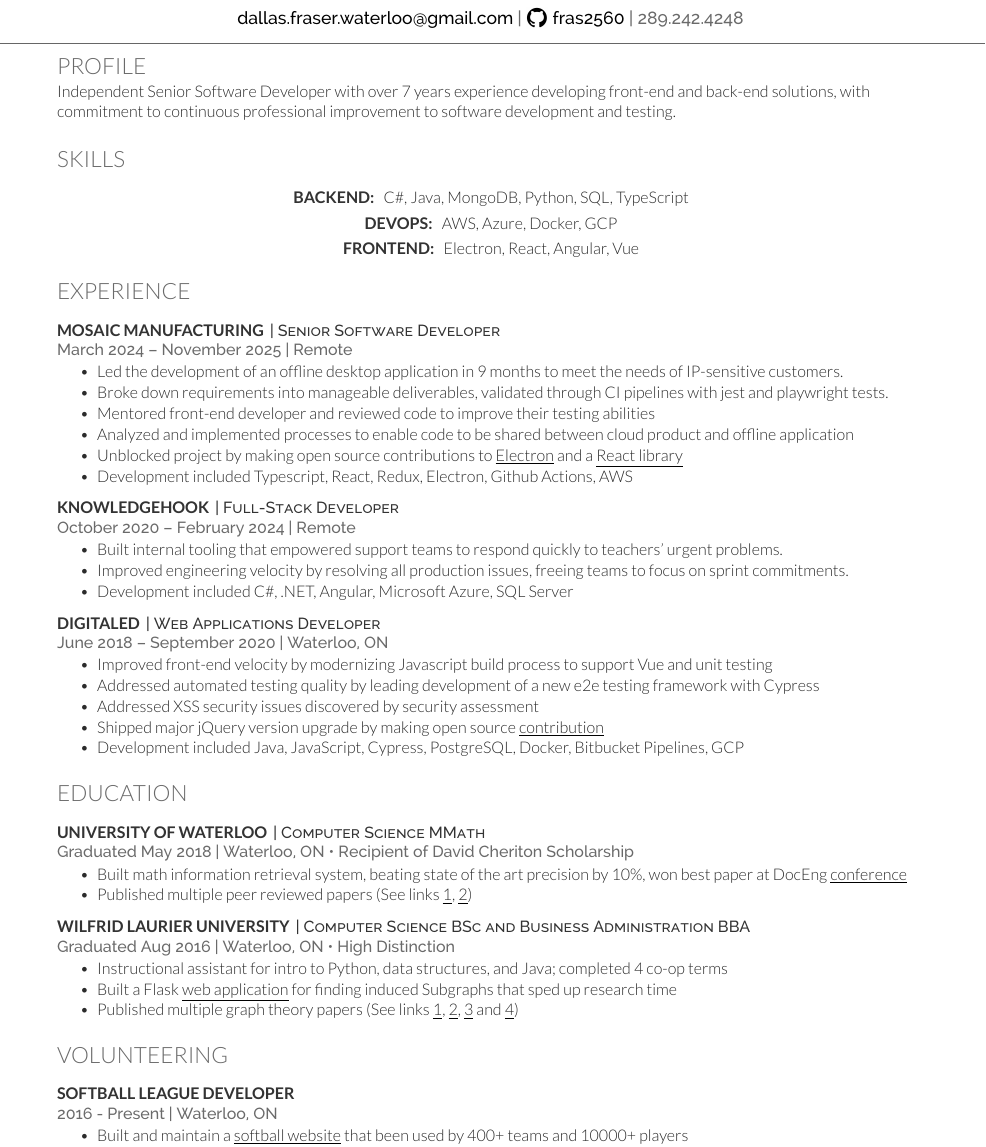
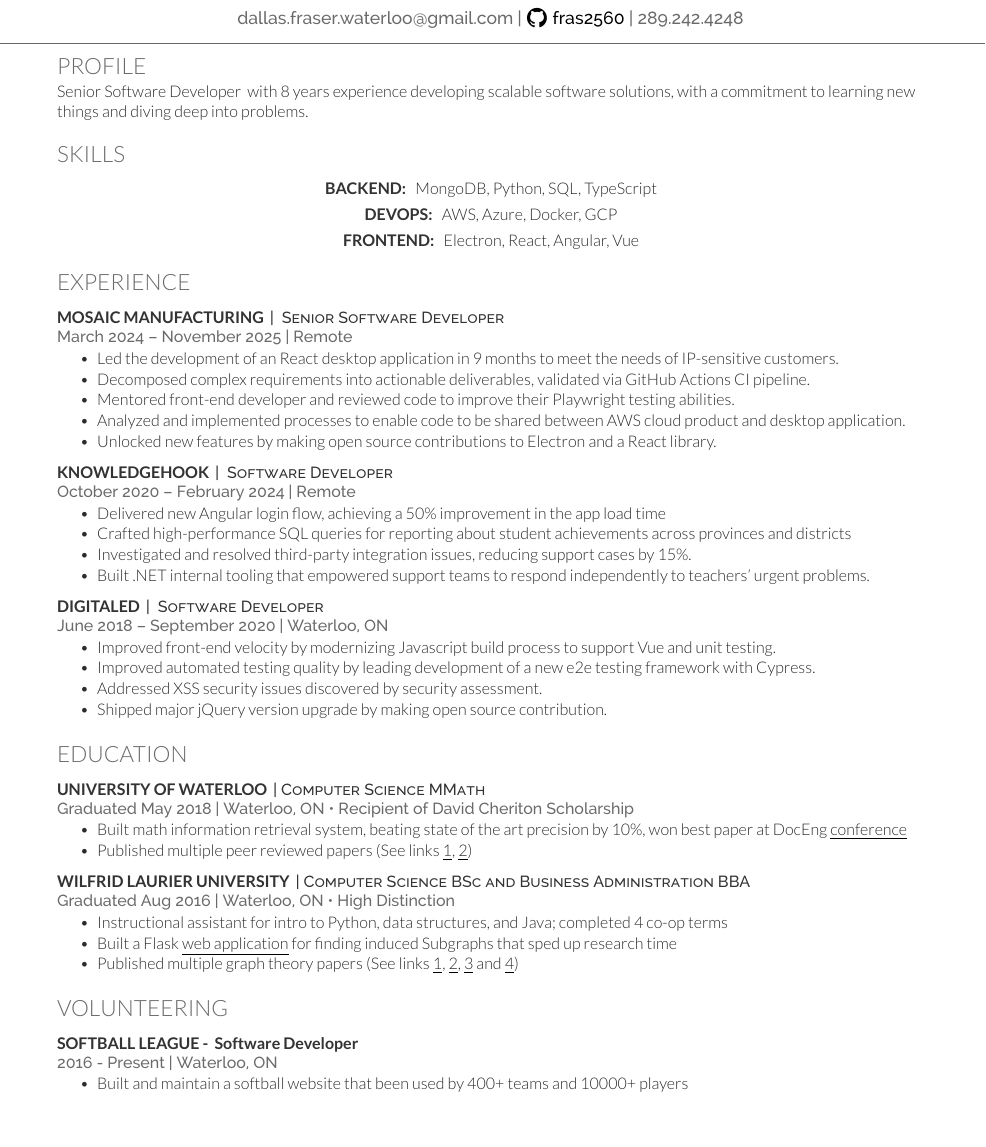
Before and after one commit to fras2560/resume, a LaTeX CV (dallas-fraser-one-page-resume.tex, which reads shared-info.tex): part of page 1 of 2 before the commit and part of the page after it, cut so that both start at the same text, the shorter picture padded with empty space. Compiled offline with XeLaTeX.

Commit message:
Use flag for resume positions

```diff
--- a/shared-info.tex
+++ b/shared-info.tex
@@ -1,15 +23,15 @@
 \newcommand{\profilesummary}{
     \begin{flushleft}
-        Independent Senior Software Developer with over 7 years experience developing front-end and back-end solutions, with commitment to continuous professional improvement to software development and testing.
+        \previousposition{}with 8 years experience developing scalable software solutions, with a commitment to learning new things and diving deep into problems.
     \end{flushleft}
 }
 
 \newcommand{\contactinfo}{
-    \href{mailto:dallas.fraser.waterloo@gmail.com}{dallas.fraser.waterloo@gmail.com} | \raisebox{-0.2\height}{\includegraphics[width=0.025\linewidth, height=0.025\linewidth]{github-icon.jpg}}\hspace{0.1cm}\urlstyle{same}\url{fras2560} | 289.242.4248
+    dallas.fraser.waterloo@gmail.com | \raisebox{-0.2\height}{\includegraphics[width=0.025\linewidth, height=0.025\linewidth]{github-icon.jpg}}\hspace{0.1cm}\urlstyle{same}\url{fras2560} | 289.242.4248
 }
 
 \newcommand{\webdevelopment}{
-    C\#, Java, MongoDB, Python, SQL, TypeScript
+    MongoDB, Python, SQL, TypeScript
 }
 
 \newcommand{\frontendframeworks}{
@@ -54,12 +76,9 @@
 
 \newcommand{\mosaic}{
     \runsubsection{Mosaic Manufacturing}
-    \descript{| Senior Software Developer}
+    \descript{| \previousposition }
     \location{March 2024 – November 2025 | Remote}
     \begin{tightemize}
-        \item Led the development of an offline desktop application in 9 months to meet the needs of IP-sensitive customers.
-        \item Broke down requirements into manageable deliverables, validated through CI pipelines with jest and playwright tests.
-        \item Mentored front-end developer and reviewed code to improve their testing abilities
-        \item Analyzed and implemented processes to enable code to be shared between cloud product and offline application
-        \item Unblocked project by making open source contributions to \href{https://github.com/electron/forge/pull/3674}{\underline{Electron}} and a \href{https://github.com/scniro/react-codemirror2/pull/326}{\underline{React library}}
-        \item Development included Typescript, React, Redux, Electron, Github Actions, AWS
+        \mosaicprojectlead
+        \mosaicrequirements
+        \mosaicmentoring
@@ -69,3 +90,4 @@
 
 \newcommand{\knowledgehook}{
     \runsubsection{Knowledgehook}
+    \descript{| \positiontitles }
@@ -73,32 +94,32 @@
     \location{October 2020 – February 2024 | Remote}
     \begin{tightemize}
-        \item Built internal tooling that empowered support teams to respond quickly to teachers’ urgent problems.
-        \item Improved engineering velocity by resolving all production issues, freeing teams to focus on sprint commitments.
-        \item Development included C\#, .NET, Angular, Microsoft Azure, SQL Server
+        \knowledgehookangular
+        \knowledgehooksql
+        \knowledgehookintegrations
+        \knowledgehooktooling
     \end{tightemize}
     \sectionsep
 }
 
 \newcommand{\digitaled}{
     \runsubsection{DigitalEd}
-    \descript{| Web Applications Developer}
+    \descript{| \positiontitles }
     \location{June 2018 – September 2020 | Waterloo, ON}
     \begin{tightemize}
-        \item Improved front-end velocity by modernizing Javascript build process to support Vue and unit testing
-        \item Addressed automated testing quality by leading development of a new e2e testing framework with Cypress
-        \item Addressed XSS security issues discovered by security assessment
-        \item Shipped major jQuery version upgrade by making open source \href{https://github.com/jquery/jquery/commit/a1e619b03a557b47c3e26a5e74af12b63a0d5e73}{\underline{contribution}}
-        \item Development included Java, JavaScript, Cypress, PostgreSQL, Docker, Bitbucket Pipelines, GCP
+        \digitaledvelocity
+        \digitaledtesting
+        \digitaledsecurity
+        \digitaledjquery
     \end{tightemize}
     \sectionsep
 }
 
 \newcommand{\mlsb}{
-    \runsubsection{Softball League Developer}
+    \runsubsection{Softball League - \positiontitles}
     \descript{}
     \location{2016 - Present | Waterloo, ON}
     \begin{tightemize}
-        \item Built and maintain a \href{https://github.com/fras2560/mlsb-platform}{\underline{softball website}} that been used by 400+ teams and 10000+ players
+        \item Built and maintain a softball website that been used by 400+ teams and 10000+ players
         \item Ensure production stability and quality with a Github CI/CD pipeline running automated testing
         \item Work with league convenors to add new features and improvements
     \end{tightemize}
```
Also changed, not shown: shared-info.tex (25 more changed lines).
